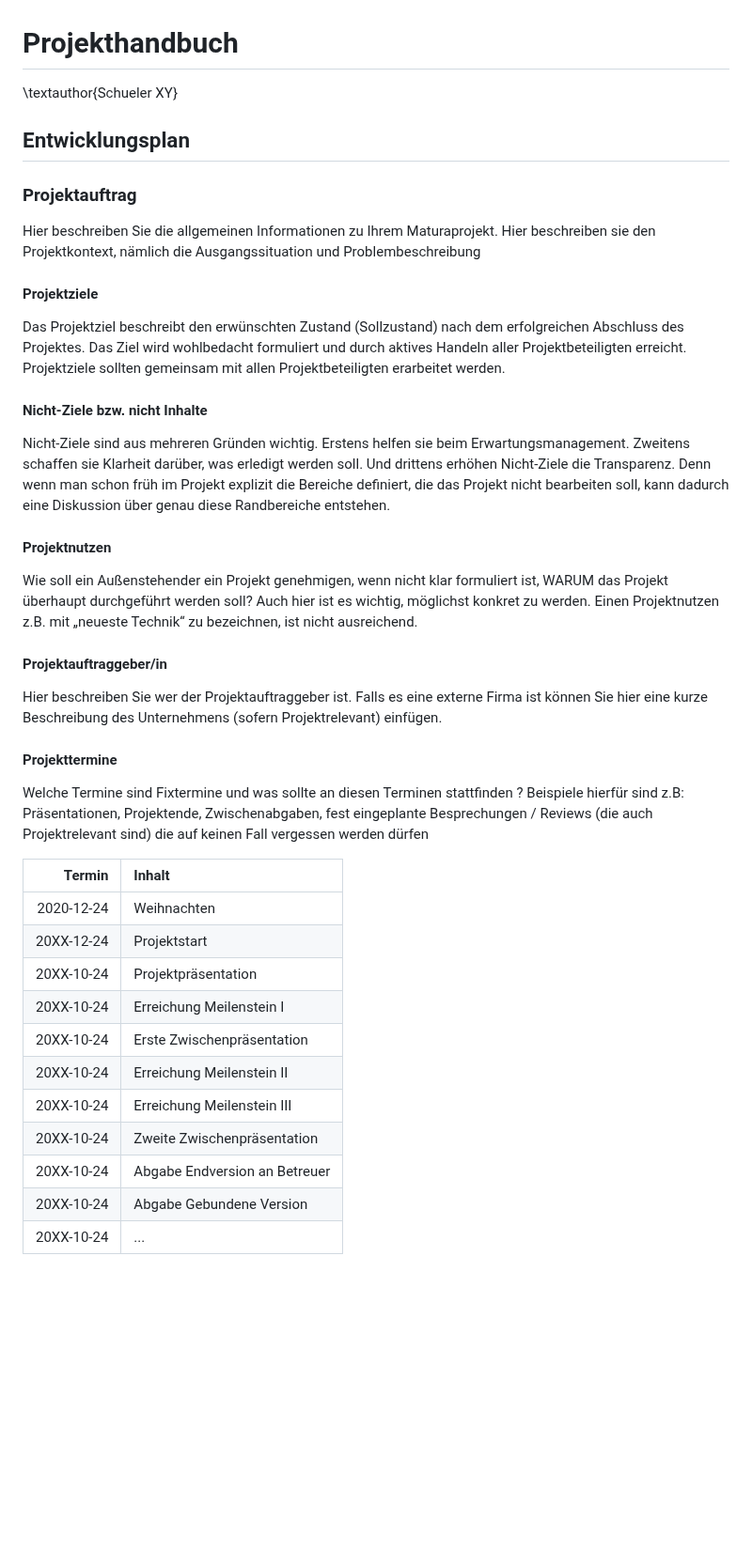
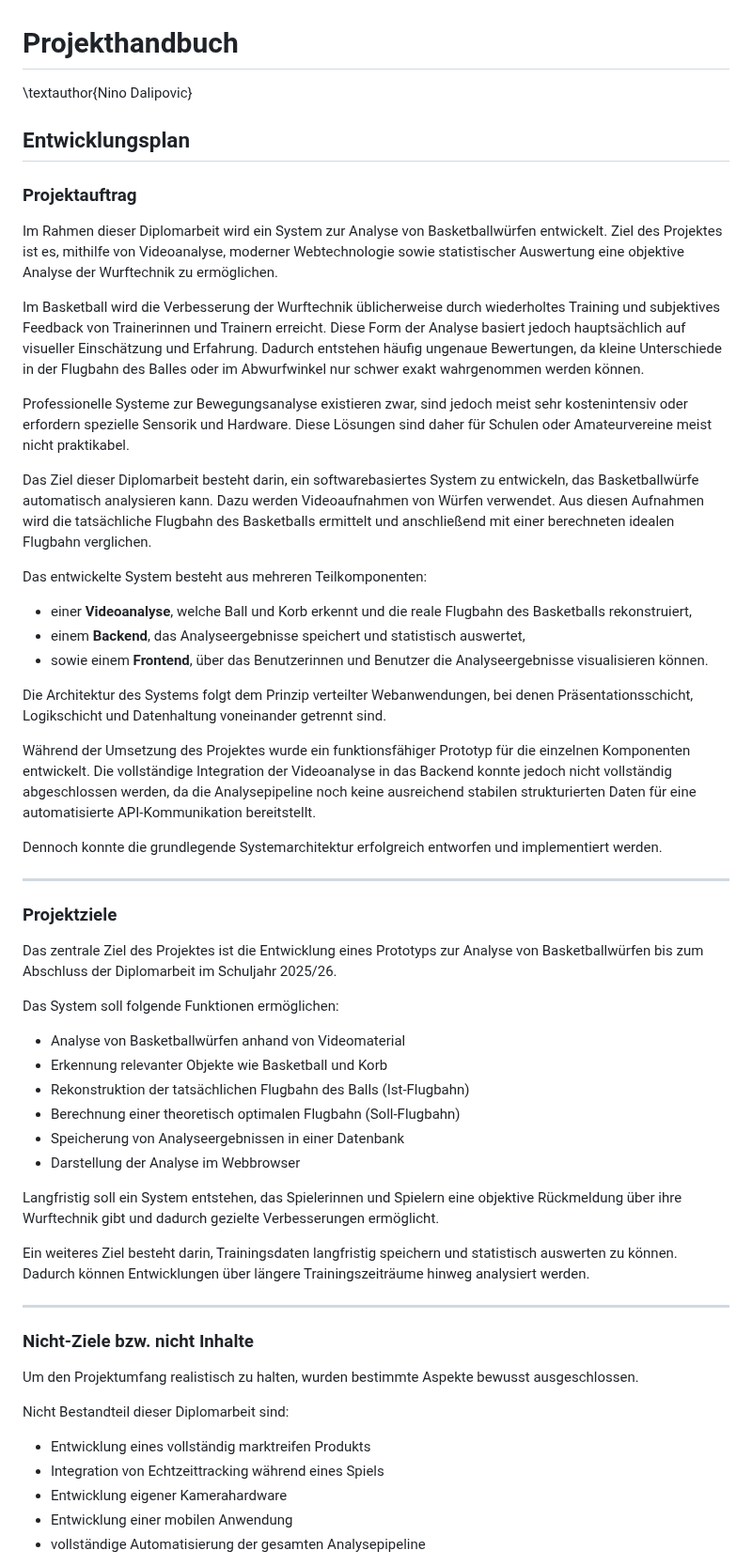
Before and after one commit to DerGuteMann37/DA_2526_Baskettball-Effizienssteigerung-durch-Videoanalyse, a Markdown page: Diplomarbeit/90-Projektplan.md, the part around one of its changes. Shown at 94% size. Drawn GitHub-style; blank space fills up the shorter version.

```diff
--- a/Diplomarbeit/90-Projektplan.md
+++ b/Diplomarbeit/90-Projektplan.md
@@ -1,45 +1,60 @@
 # Projekthandbuch
-\textauthor{Schueler XY}
+\textauthor{Nino Dalipovic}
 
 ## Entwicklungsplan
 
 ### Projektauftrag
 
-Hier beschreiben Sie die allgemeinen Informationen zu Ihrem Maturaprojekt. Hier beschreiben sie den Projektkontext, nämlich die Ausgangssituation und Problembeschreibung
+Im Rahmen dieser Diplomarbeit wird ein System zur Analyse von Basketballwürfen entwickelt. Ziel des Projektes ist es, mithilfe von Videoanalyse, moderner Webtechnologie sowie statistischer Auswertung eine objektive Analyse der Wurftechnik zu ermöglichen.
 
+Im Basketball wird die Verbesserung der Wurftechnik üblicherweise durch wiederholtes Training und subjektives Feedback von Trainerinnen und Trainern erreicht. Diese Form der Analyse basiert jedoch hauptsächlich auf visueller Einschätzung und Erfahrung. Dadurch entstehen häufig ungenaue Bewertungen, da kleine Unterschiede in der Flugbahn des Balles oder im Abwurfwinkel nur schwer exakt wahrgenommen werden können.
 
-#### Projektziele
+Professionelle Systeme zur Bewegungsanalyse existieren zwar, sind jedoch meist sehr kostenintensiv oder erfordern spezielle Sensorik und Hardware. Diese Lösungen sind daher für Schulen oder Amateurvereine meist nicht praktikabel.
 
-Das Projektziel beschreibt den erwünschten Zustand (Sollzustand) nach dem erfolgreichen Abschluss des Projektes. Das Ziel wird wohlbedacht formuliert und durch aktives Handeln aller Projektbeteiligten erreicht. Projektziele sollten gemeinsam mit allen Projektbeteiligten erarbeitet werden.
+Das Ziel dieser Diplomarbeit besteht darin, ein softwarebasiertes System zu entwickeln, das Basketballwürfe automatisch analysieren kann. Dazu werden Videoaufnahmen von Würfen verwendet. Aus diesen Aufnahmen wird die tatsächliche Flugbahn des Basketballs ermittelt und anschließend mit einer berechneten idealen Flugbahn verglichen.
 
-#### Nicht-Ziele bzw. nicht Inhalte
+Das entwickelte System besteht aus mehreren Teilkomponenten:
 
-Nicht-Ziele sind aus mehreren Gründen wichtig. Erstens helfen sie beim Erwartungsmanagement. Zweitens schaffen sie Klarheit darüber, was erledigt werden soll. Und drittens erhöhen Nicht-Ziele die Transparenz. Denn wenn man schon früh im Projekt explizit die Bereiche definiert, die das Projekt nicht bearbeiten soll, kann dadurch eine Diskussion über genau diese Randbereiche entstehen.
+* einer **Videoanalyse**, welche Ball und Korb erkennt und die reale Flugbahn des Basketballs rekonstruiert,
+* einem **Backend**, das Analyseergebnisse speichert und statistisch auswertet,
+* sowie einem **Frontend**, über das Benutzerinnen und Benutzer die Analyseergebnisse visualisieren können.
 
-#### Projektnutzen
+Die Architektur des Systems folgt dem Prinzip verteilter Webanwendungen, bei denen Präsentationsschicht, Logikschicht und Datenhaltung voneinander getrennt sind.
 
-Wie soll ein Außenstehender ein Projekt genehmigen, wenn nicht klar formuliert ist, WARUM das Projekt überhaupt durchgeführt werden soll? Auch hier ist es wichtig, möglichst konkret zu werden. Einen Projektnutzen z.B. mit „neueste Technik“ zu bezeichnen, ist nicht ausreichend.
+Während der Umsetzung des Projektes wurde ein funktionsfähiger Prototyp für die einzelnen Komponenten entwickelt. Die vollständige Integration der Videoanalyse in das Backend konnte jedoch nicht vollständig abgeschlossen werden, da die Analysepipeline noch keine ausreichend stabilen strukturierten Daten für eine automatisierte API-Kommunikation bereitstellt.
 
-#### Projektauftraggeber/in
+Dennoch konnte die grundlegende Systemarchitektur erfolgreich entworfen und implementiert werden.
 
-Hier beschreiben Sie wer der Projektauftraggeber ist. Falls es eine externe Firma ist können Sie hier eine kurze Beschreibung des Unternehmens (sofern Projektrelevant) einfügen.
+---
 
-#### Projekttermine
+### Projektziele
 
-Welche Termine sind Fixtermine und was sollte an diesen Terminen stattfinden ? Beispiele hierfür sind z.B: Präsentationen, Projektende, Zwischenabgaben, fest eingeplante Besprechungen / Reviews (die auch Projektrelevant sind) die auf keinen Fall vergessen werden dürfen
+Das zentrale Ziel des Projektes ist die Entwicklung eines Prototyps zur Analyse von Basketballwürfen bis zum Abschluss der Diplomarbeit im Schuljahr 2025/26.
 
+Das System soll folgende Funktionen ermöglichen:
 
+* Analyse von Basketballwürfen anhand von Videomaterial
+* Erkennung relevanter Objekte wie Basketball und Korb
+* Rekonstruktion der tatsächlichen Flugbahn des Balls (Ist-Flugbahn)
+* Berechnung einer theoretisch optimalen Flugbahn (Soll-Flugbahn)
+* Speicherung von Analyseergebnissen in einer Datenbank
+* Darstellung der Analyse im Webbrowser
 
-| Termin     | Inhalt                          |
-|-----------:|:--------------------------------|
-| 2020-12-24 | Weihnachten                     |
-| 20XX-12-24 | Projektstart                    |
-| 20XX-10-24 | Projektpräsentation             |
-| 20XX-10-24 | Erreichung Meilenstein I        |
-| 20XX-10-24 | Erste Zwischenpräsentation      |
-| 20XX-10-24 | Erreichung Meilenstein II       |
-| 20XX-10-24 | Erreichung Meilenstein III      |
-| 20XX-10-24 | Zweite Zwischenpräsentation     |
-| 20XX-10-24 | Abgabe Endversion an Betreuer   |
-| 20XX-10-24 | Abgabe Gebundene Version        |
-| 20XX-10-24 | ...                             |
+Langfristig soll ein System entstehen, das Spielerinnen und Spielern eine objektive Rückmeldung über ihre Wurftechnik gibt und dadurch gezielte Verbesserungen ermöglicht.
+
+Ein weiteres Ziel besteht darin, Trainingsdaten langfristig speichern und statistisch auswerten zu können. Dadurch können Entwicklungen über längere Trainingszeiträume hinweg analysiert werden.
+
+---
+
+### Nicht-Ziele bzw. nicht Inhalte
+
+Um den Projektumfang realistisch zu halten, wurden bestimmte Aspekte bewusst ausgeschlossen.
+
+Nicht Bestandteil dieser Diplomarbeit sind:
+
+* Entwicklung eines vollständig marktreifen Produkts
+* Integration von Echtzeittracking während eines Spiels
+* Entwicklung eigener Kamerahardware
+* Entwicklung einer mobilen Anwendung
+* vollständige Automatisierung der gesamten Analysepipeline
+
```
Also changed, not shown: other parts of Diplomarbeit/90-Projektplan.md (+104 -169 lines).
